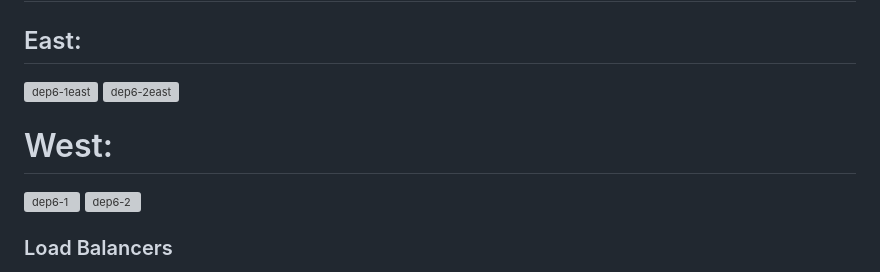
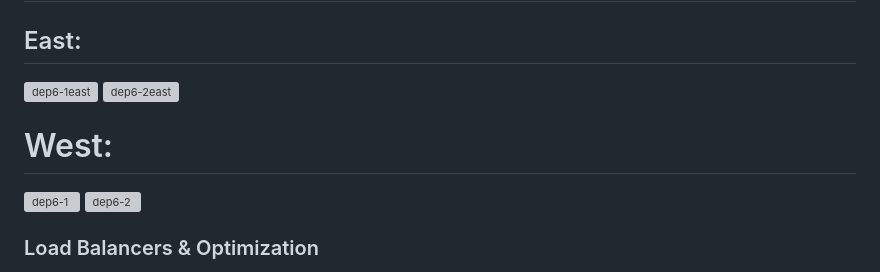
Before and after one commit to Jmo-101/automate_tf_bankapp, a Markdown page: README.md, the part around one of its changes. GitHub-like rendering; grey boxes are pictures that could not be loaded.

```diff
--- a/README.md
+++ b/README.md
@@ -59,3 +59,3 @@ The pipeline successfully executed a multibranch pipeline, automating the deploy
 
-### Load Balancers
+### Load Balancers & Optimization
 
```
Also changed, not shown: other parts of README.md (+8 -5 lines).
